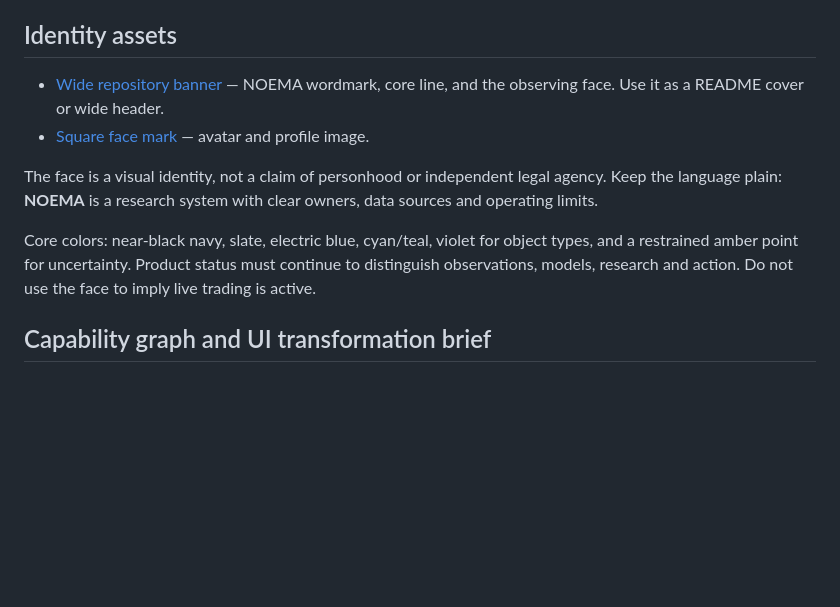
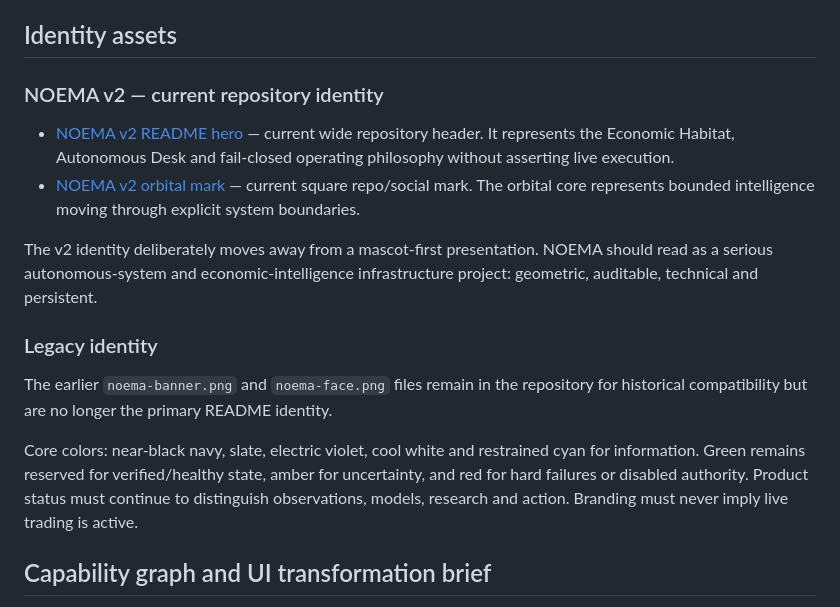
Before and after one commit to gryszzz/NOEMA, a Markdown page: docs/brand.md, the part around the change. Rendered like a GitHub page; blank space fills up the shorter version.

Commit message:
brand: make NOEMA v2 the primary identity

```diff
--- a/docs/brand.md
+++ b/docs/brand.md
@@ -68,18 +68,29 @@ Never render a research score with the same visual authority as an observed exch
 
 ## Identity assets
 
-- [Wide repository banner](../noema/static/brand/noema-banner.png) — NOEMA wordmark,
-  core line, and the observing face. Use it as a README cover or wide header.
-- [Square face mark](../noema/static/brand/noema-face.png) — avatar and profile image.
+### NOEMA v2 — current repository identity
 
-The face is a visual identity, not a claim of personhood or independent legal
-agency. Keep the language plain: **NOEMA** is a research system with clear
-owners, data sources and operating limits.
+- [NOEMA v2 README hero](../noema/static/brand/noema-v2-hero.svg) — current wide
+  repository header. It represents the Economic Habitat, Autonomous Desk and
+  fail-closed operating philosophy without asserting live execution.
+- [NOEMA v2 orbital mark](../noema/static/brand/noema-v2-mark.svg) — current square
+  repo/social mark. The orbital core represents bounded intelligence moving through
+  explicit system boundaries.
 
-Core colors: near-black navy, slate, electric blue, cyan/teal, violet for object
-types, and a restrained amber point for uncertainty. Product status must continue
-to distinguish observations, models, research and action. Do not use the face to
-imply live trading is active.
+The v2 identity deliberately moves away from a mascot-first presentation. NOEMA
+should read as a serious autonomous-system and economic-intelligence infrastructure
+project: geometric, auditable, technical and persistent.
+
+### Legacy identity
+
+The earlier `noema-banner.png` and `noema-face.png` files remain in the repository
+for historical compatibility but are no longer the primary README identity.
+
+Core colors: near-black navy, slate, electric violet, cool white and restrained
+cyan for information. Green remains reserved for verified/healthy state, amber for
+uncertainty, and red for hard failures or disabled authority. Product status must
+continue to distinguish observations, models, research and action. Branding must
+never imply live trading is active.
 
 ## Capability graph and UI transformation brief
 
```
